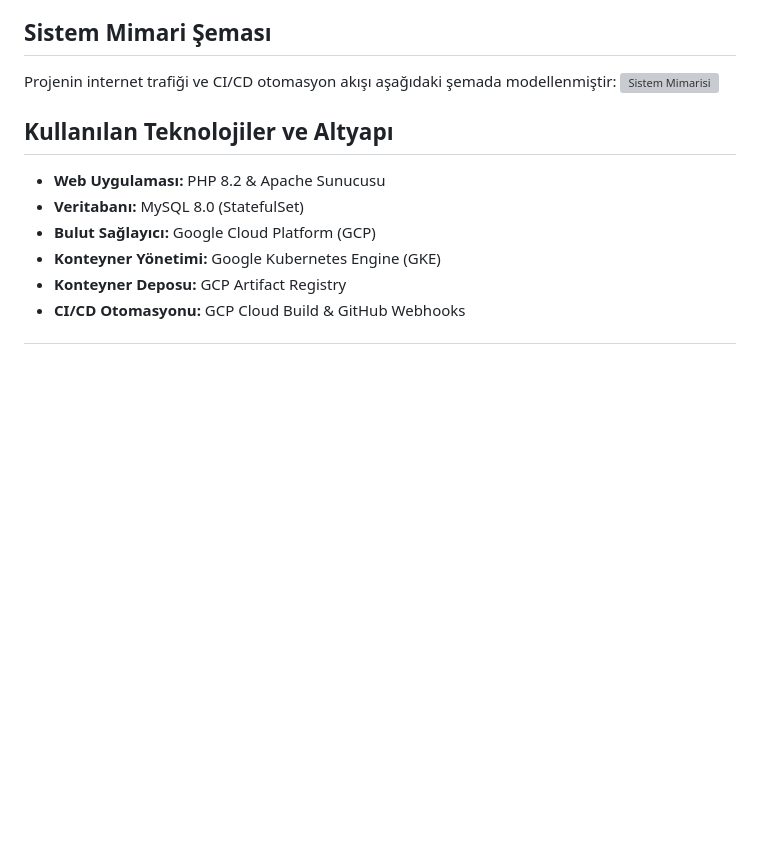
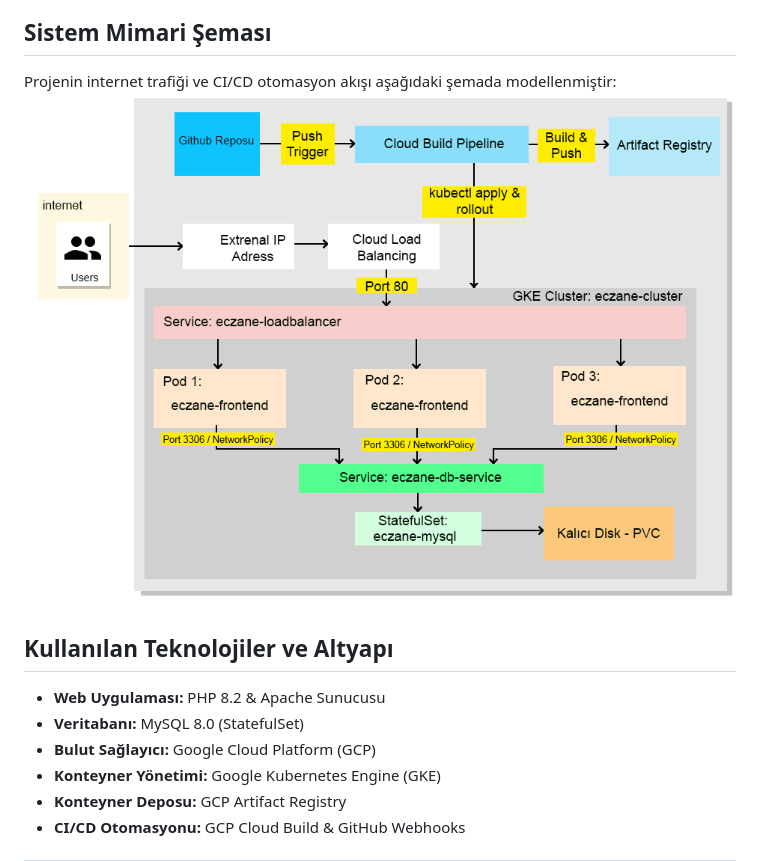
Before and after one commit to gulabdulkadir/bulutbilisimfinal, a Markdown page: Readme.md, the part around the change. GitHub-like rendering; blank space fills up the shorter version; grey boxes are pictures that could not be loaded.

Commit message:
readme.md duzenlendi

```diff
--- a/Readme.md
+++ b/Readme.md
@@ -4,7 +4,7 @@ Bu proje, bir web uygulamasının Docker konteyner haline getirilerek Google Kub
 
 ## Sistem Mimari Şeması
 Projenin internet trafiği ve CI/CD otomasyon akışı aşağıdaki şemada modellenmiştir:
-![Sistem Mimarisi](bulut-bilisim-sema.png)
+![Sistem Mimarisi](bulutbilisim-final-sema.png)
 
 ## Kullanılan Teknolojiler ve Altyapı
 * **Web Uygulaması:** PHP 8.2 & Apache Sunucusu
```
